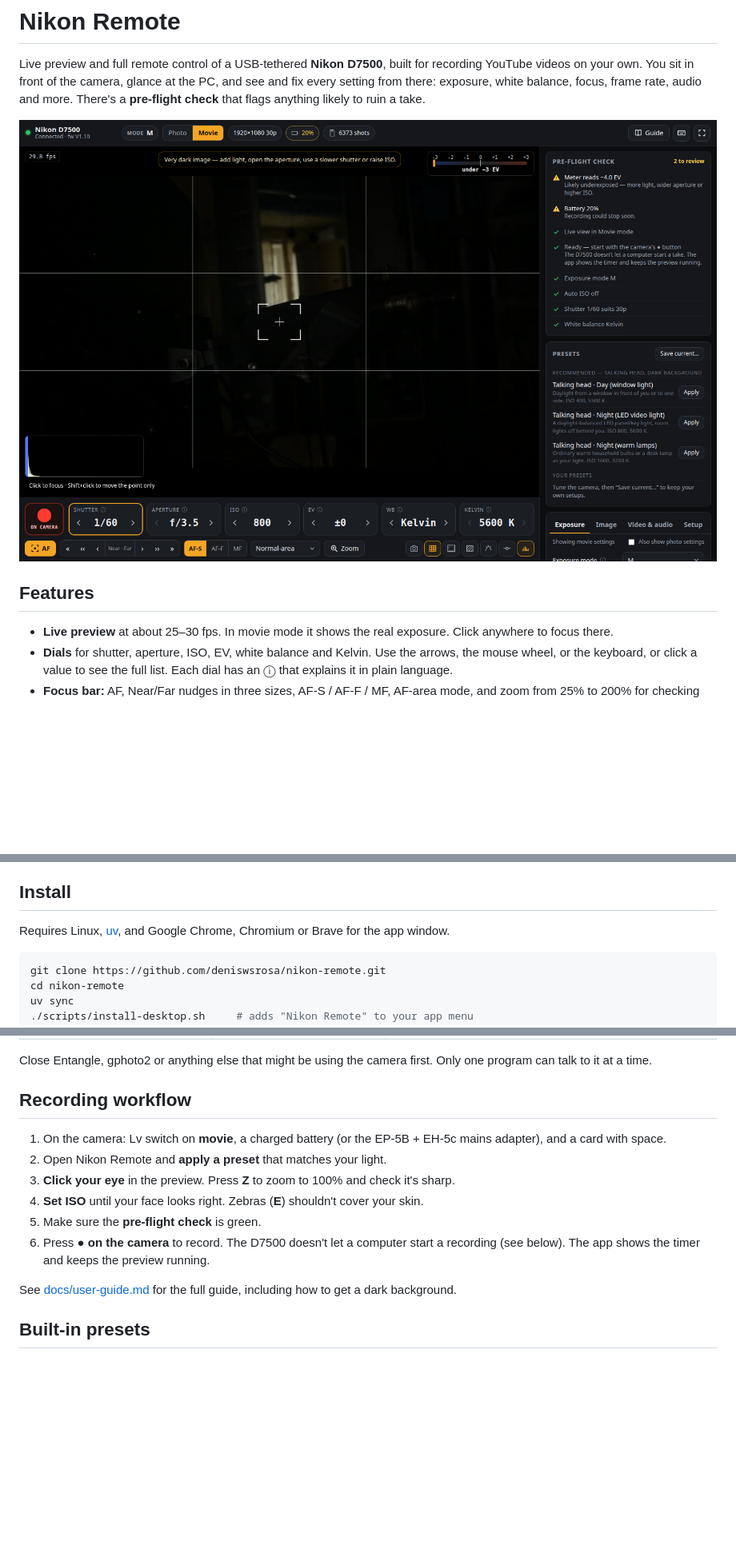
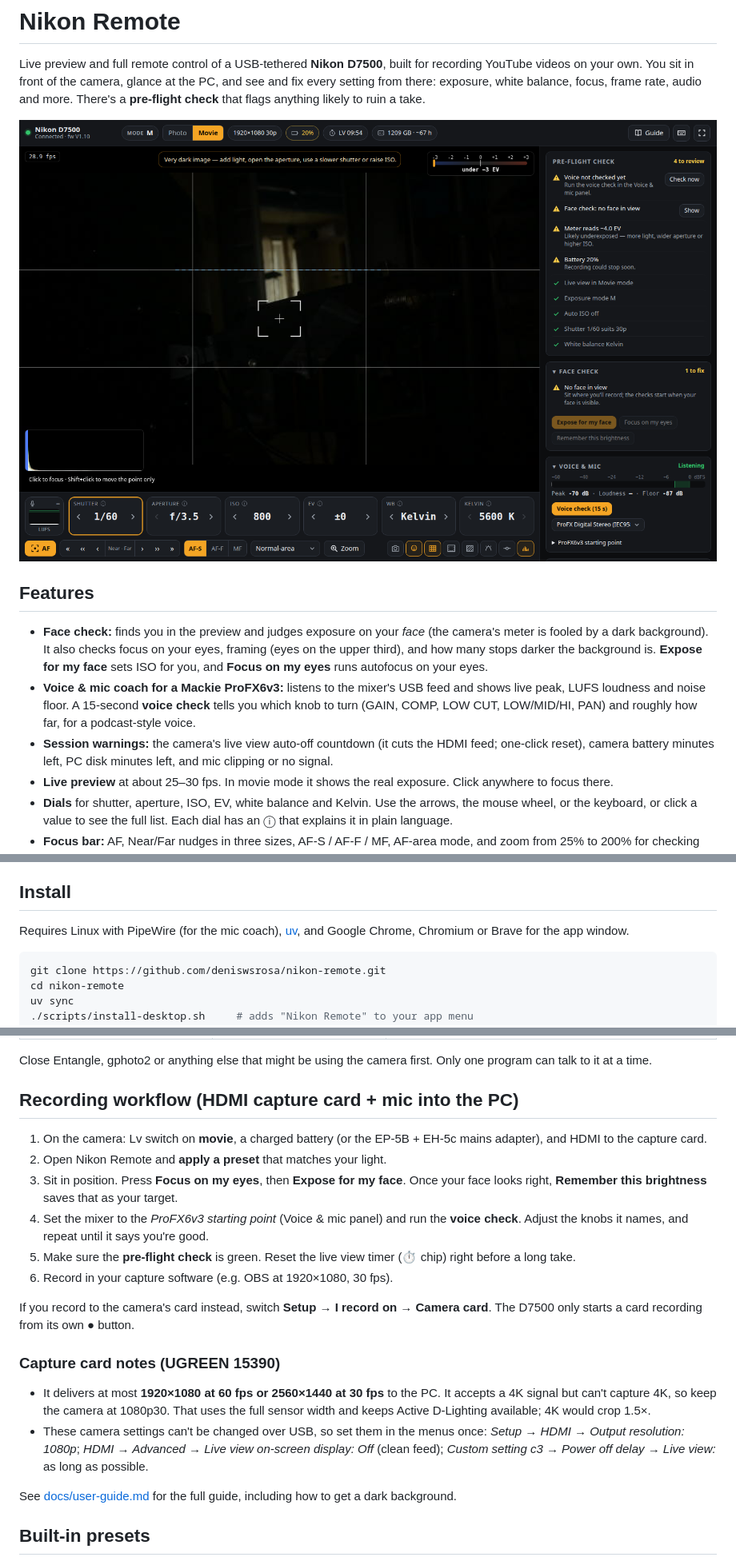
Before and after one commit to deniswsrosa/nikon-remote, a Markdown page: README.md, 3 parts joined by grey strips. Shown at 80% size. Rendered like a GitHub page; pictures changed too: docs/screenshot.png; blank space fills up the shorter version.

````diff
--- a/README.md
+++ b/README.md
@@ -6,6 +6,9 @@ Live preview and full remote control of a USB-tethered **Nikon D7500**, built fo
 
 ## Features
 
+- **Face check:** finds you in the preview and judges exposure on your *face* (the camera's meter is fooled by a dark background). It also checks focus on your eyes, framing (eyes on the upper third), and how many stops darker the background is. **Expose for my face** sets ISO for you, and **Focus on my eyes** runs autofocus on your eyes.
+- **Voice & mic coach for a Mackie ProFX6v3:** listens to the mixer's USB feed and shows live peak, LUFS loudness and noise floor. A 15-second **voice check** tells you which knob to turn (GAIN, COMP, LOW CUT, LOW/MID/HI, PAN) and roughly how far, for a podcast-style voice.
+- **Session warnings:** the camera's live view auto-off countdown (it cuts the HDMI feed; one-click reset), camera battery minutes left, PC disk minutes left, and mic clipping or no signal.
 - **Live preview** at about 25–30 fps. In movie mode it shows the real exposure. Click anywhere to focus there.
 - **Dials** for shutter, aperture, ISO, EV, white balance and Kelvin. Use the arrows, the mouse wheel, or the keyboard, or click a value to see the full list. Each dial has an ⓘ that explains it in plain language.
 - **Focus bar:** AF, Near/Far nudges in three sizes, AF-S / AF-F / MF, AF-area mode, and zoom from 25% to 200% for checking focus.
@@ -19,7 +22,7 @@ Live preview and full remote control of a USB-tethered **Nikon D7500**, built fo
 
 ## Install
 
-Requires Linux, [uv](https://docs.astral.sh/uv/), and Google Chrome, Chromium or Brave for the app window.
+Requires Linux with PipeWire (for the mic coach), [uv](https://docs.astral.sh/uv/), and Google Chrome, Chromium or Brave for the app window.
 
 ```bash
 git clone https://github.com/deniswsrosa/nikon-remote.git
@@ -41,14 +44,21 @@ Your user needs access to the camera's USB device. Ubuntu grants it through `lib
 
 Close Entangle, gphoto2 or anything else that might be using the camera first. Only one program can talk to it at a time.
 
-## Recording workflow
+## Recording workflow (HDMI capture card + mic into the PC)
 
-1. On the camera: Lv switch on **movie**, a charged battery (or the EP-5B + EH-5c mains adapter), and a card with space.
+1. On the camera: Lv switch on **movie**, a charged battery (or the EP-5B + EH-5c mains adapter), and HDMI to the capture card.
 2. Open Nikon Remote and **apply a preset** that matches your light.
-3. **Click your eye** in the preview. Press **Z** to zoom to 100% and check it's sharp.
-4. **Set ISO** until your face looks right. Zebras (**E**) shouldn't cover your skin.
-5. Make sure the **pre-flight check** is green.
-6. Press **● on the camera** to record. The D7500 doesn't let a computer start a recording (see below). The app shows the timer and keeps the preview running.
+3. Sit in position. Press **Focus on my eyes**, then **Expose for my face**. Once your face looks right, **Remember this brightness** saves that as your target.
+4. Set the mixer to the *ProFX6v3 starting point* (Voice & mic panel) and run the **voice check**. Adjust the knobs it names, and repeat until it says you're good.
+5. Make sure the **pre-flight check** is green. Reset the live view timer (⏱ chip) right before a long take.
+6. Record in your capture software (e.g. OBS at 1920×1080, 30 fps).
+
+If you record to the camera's card instead, switch **Setup → I record on → Camera card**. The D7500 only starts a card recording from its own ● button.
+
+### Capture card notes (UGREEN 15390)
+
+- It delivers at most **1920×1080 at 60 fps or 2560×1440 at 30 fps** to the PC. It accepts a 4K signal but can't capture 4K, so keep the camera at 1080p30. That uses the full sensor width and keeps Active D-Lighting available; 4K would crop 1.5×.
+- These camera settings can't be changed over USB, so set them in the menus once: *Setup → HDMI → Output resolution: 1080p*; *HDMI → Advanced → Live view on-screen display: Off* (clean feed); *Custom setting c3 → Power off delay → Live view:* as long as possible.
 
 See [docs/user-guide.md](docs/user-guide.md) for the full guide, including how to get a dark background.
 
````
Also changed, not shown: other parts of README.md (+13 -1 lines), docs/d7500-ptp-notes.md (+5 -0 lines), docs/user-guide.md (+42 -6 lines), 16 other files.
